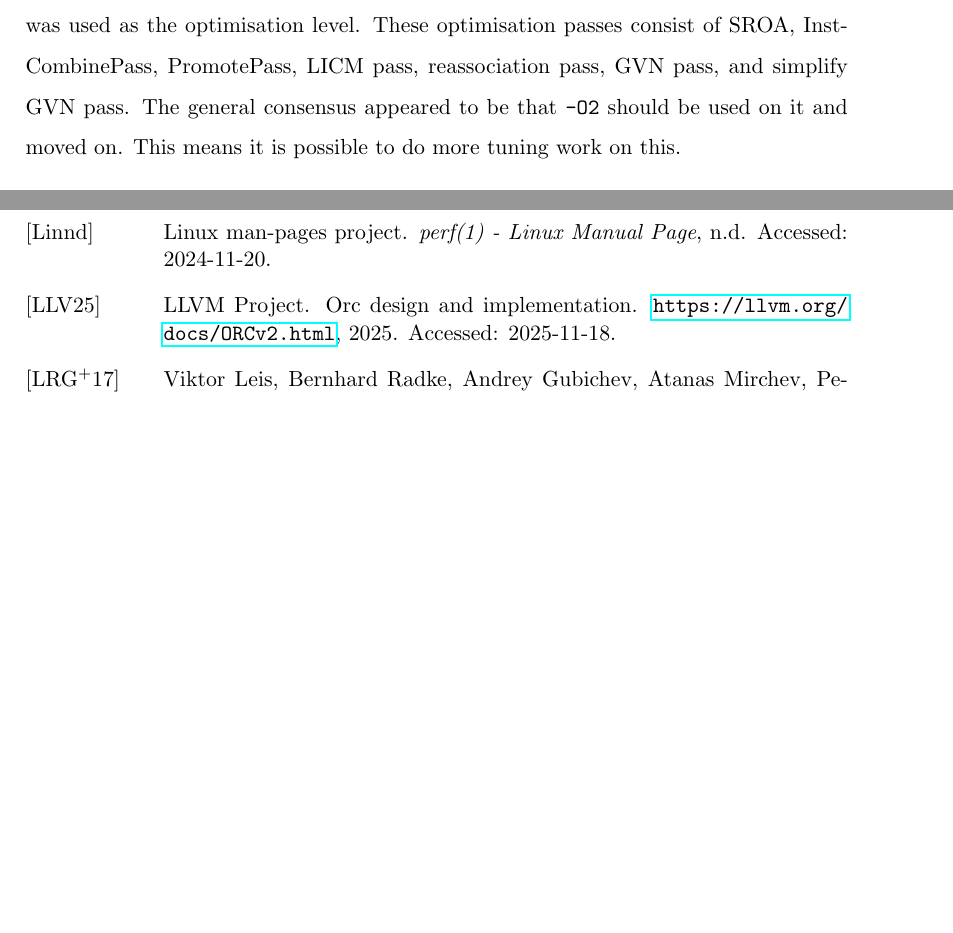
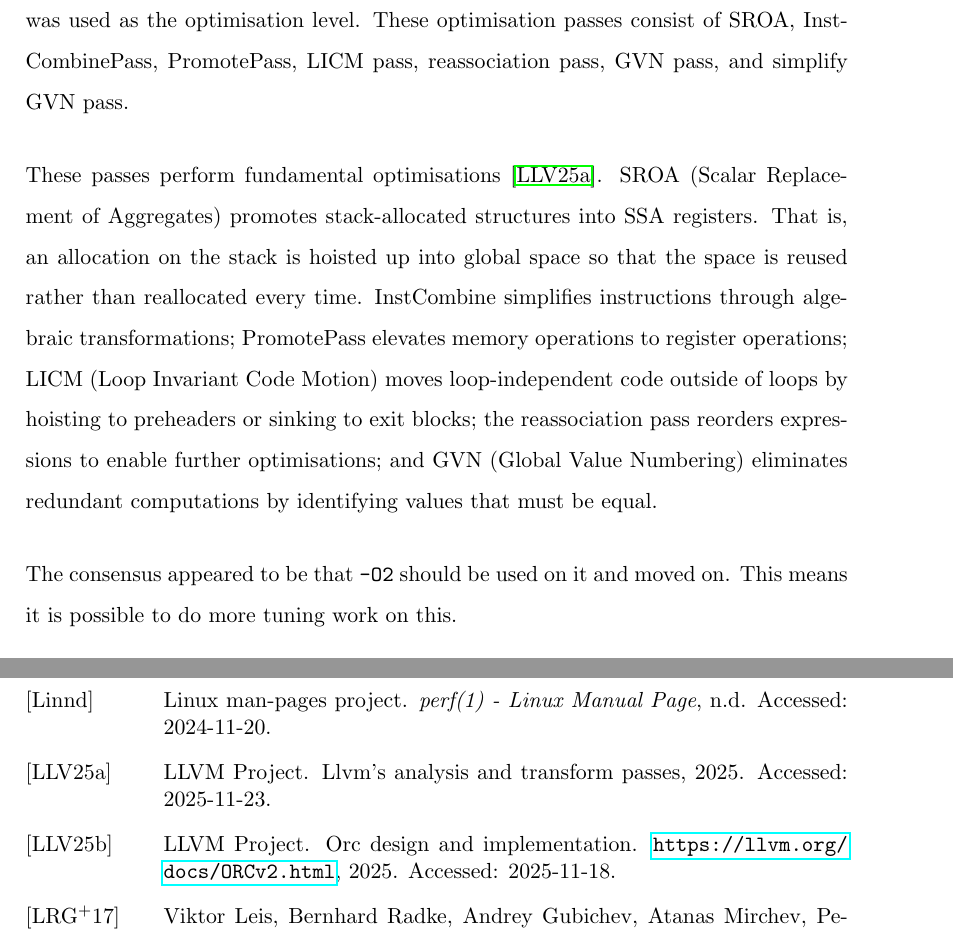
Before and after one commit to zyros-dev/pgx-lower-report, a LaTeX thesis (report/pgx-lower-thesis.tex, which reads report/02_mainmatter/04_method.tex): two parts of pages 52 and 70 of 72, joined at a grey line, cut so that both start at the same text, the shorter picture padded with empty space. Compiled offline with pdfLaTeX.

Commit message:
definitions

```diff
--- a/report/02_mainmatter/04_method.tex
+++ b/report/02_mainmatter/04_method.tex
@@ -617,9 +616,20 @@ optimisation passes were used so that it can compile end-to-end, and
 \texttt{llvm::CodeGenOptLevel::Default} was used as the optimisation level.
 These optimisation passes consist of SROA, InstCombinePass, PromotePass,
 LICM pass, reassociation pass, GVN pass, and simplify GVN pass.
-The general consensus appeared to be that \texttt{-O2} should be used on it
+
+These passes perform fundamental optimisations~\cite{llvm-passes}. SROA (Scalar
+Replacement of Aggregates) promotes stack-allocated structures into SSA registers.
+That is, an allocation on the stack is hoisted up into global space so that
+the space is reused rather than reallocated every time.
+InstCombine simplifies instructions through algebraic transformations; PromotePass
+elevates memory operations to register operations; LICM (Loop Invariant Code Motion)
+moves loop-independent code outside of loops by hoisting to preheaders or sinking
+to exit blocks; the reassociation pass reorders expressions to enable further
+optimisations; and GVN (Global Value Numbering) eliminates redundant computations
+by identifying values that must be equal.
+
+The consensus appeared to be that \texttt{-O2} should be used on it
 and moved on. This means it is possible to do more tuning work on this.
-% TODO: Define these passes.
 
 %===============================================================================
 \subsection{Profiling Support}\label{subsec:profiling}
```
Also changed, not shown: report/04_metadata/pubs.bib (+8 -0 lines), report/pgx-lower-thesis.pdf, report/02_mainmatter/04_method.tex (5 more changed lines).
